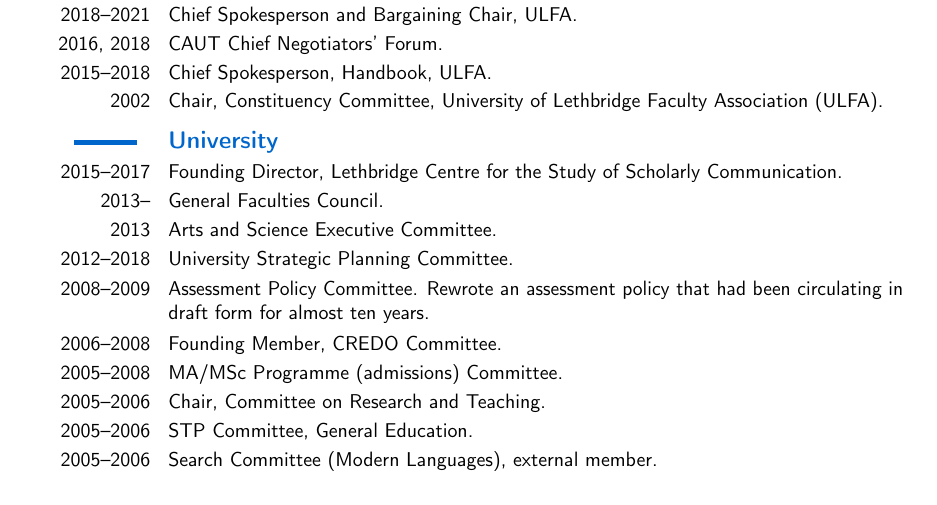
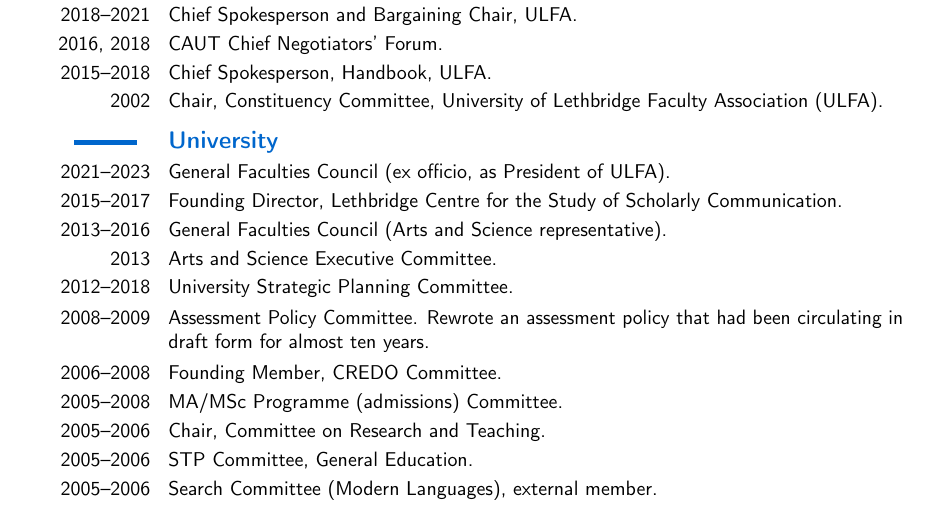
Before and after one commit to caedmon5/curriculum-vitae, a LaTeX CV (CV.tex): part of page 42 of 51, cut so that both start at the same text. Compiled offline with pdfLaTeX.

Commit message:
v8.5.1: date General Faculties Council terms (2013-2016, Arts and Science representative; 2021-2023, ex officio as ULFA President)

```diff
--- a/CV.tex
+++ b/CV.tex
@@ -1772,8 +1772,9 @@
 \cvitem{2002}{Chair, Constituency Committee, University of Lethbridge Faculty Association (ULFA).}
 
 \subsection*{\textbf{University}}
+\cvitem{2021--2023}{General Faculties Council (ex officio, as President of ULFA).}
 \cvitem{2015--2017}{Founding Director, Lethbridge Centre for the Study of Scholarly Communication.}
-\cvitem{2013--}{General Faculties Council.}
+\cvitem{2013--2016}{General Faculties Council (Arts and Science representative).}
 \cvitem{2013}{Arts and Science Executive Committee.}
 \cvitem{2012--2018}{University Strategic Planning Committee.}
 \cvitem{2008--2009}{Assessment Policy Committee. Rewrote an assessment policy that had been circulating in draft form for almost ten years.}
```
Also changed, not shown: CV.pdf.
